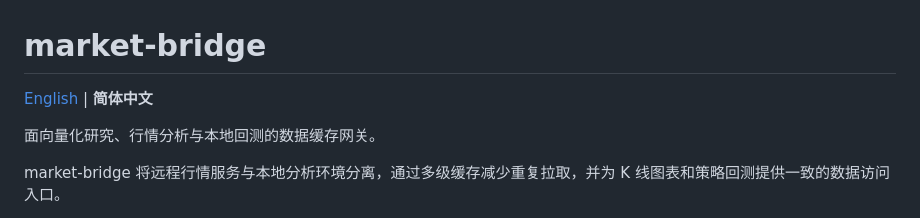
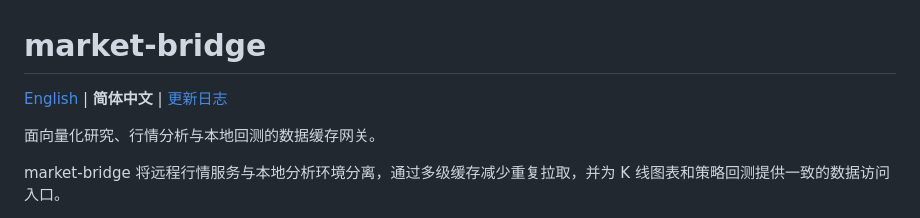
Before and after one commit to scott4game/market-bridge, a Markdown page: README.zh-CN.md, the part around the change. GitHub-like rendering.

Commit message:
docs: add changelog for Longbridge options integration

```diff
--- a/README.zh-CN.md
+++ b/README.zh-CN.md
@@ -1,6 +1,6 @@
 # market-bridge
 
-[English](README.md) | **简体中文**
+[English](README.md) | **简体中文** | [更新日志](CHANGELOG.md)
 
 面向量化研究、行情分析与本地回测的数据缓存网关。
 
```
Also changed, not shown: CHANGELOG.md (added, +28 -0 lines), README.md (+1 -1 lines).
